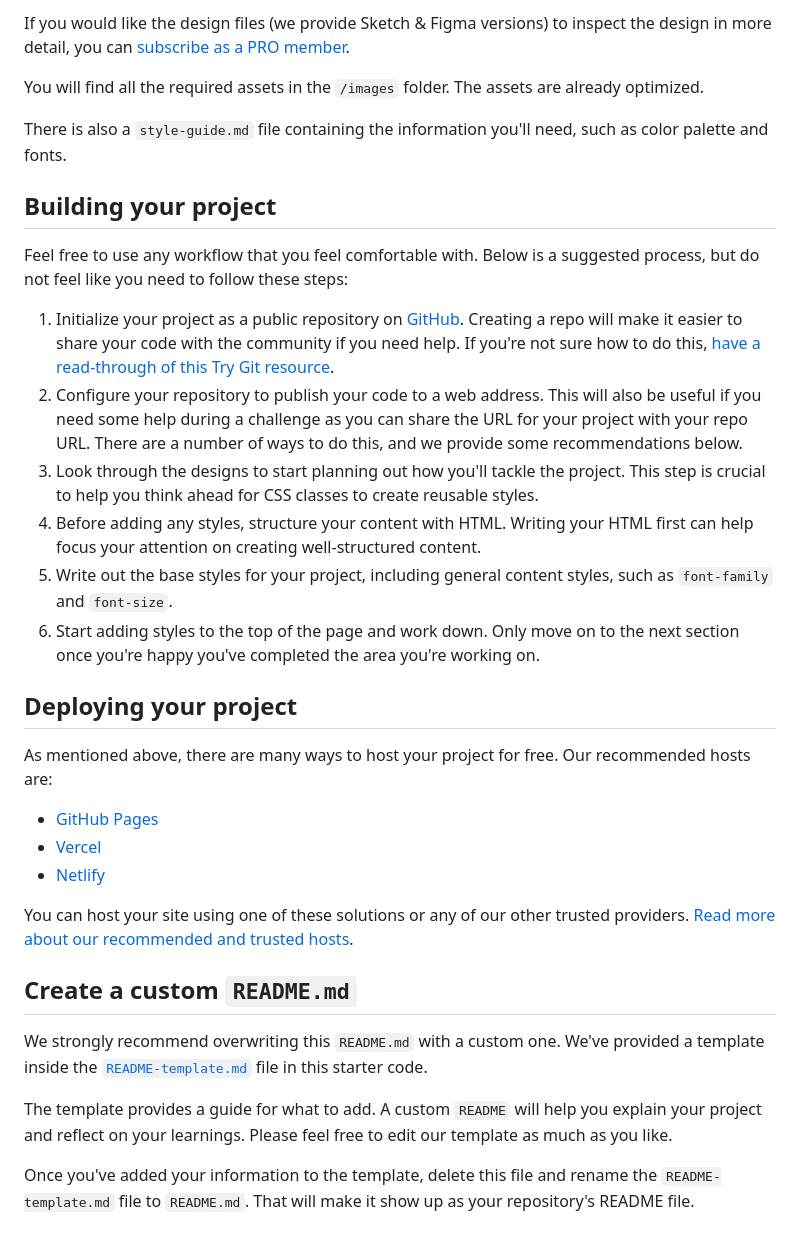
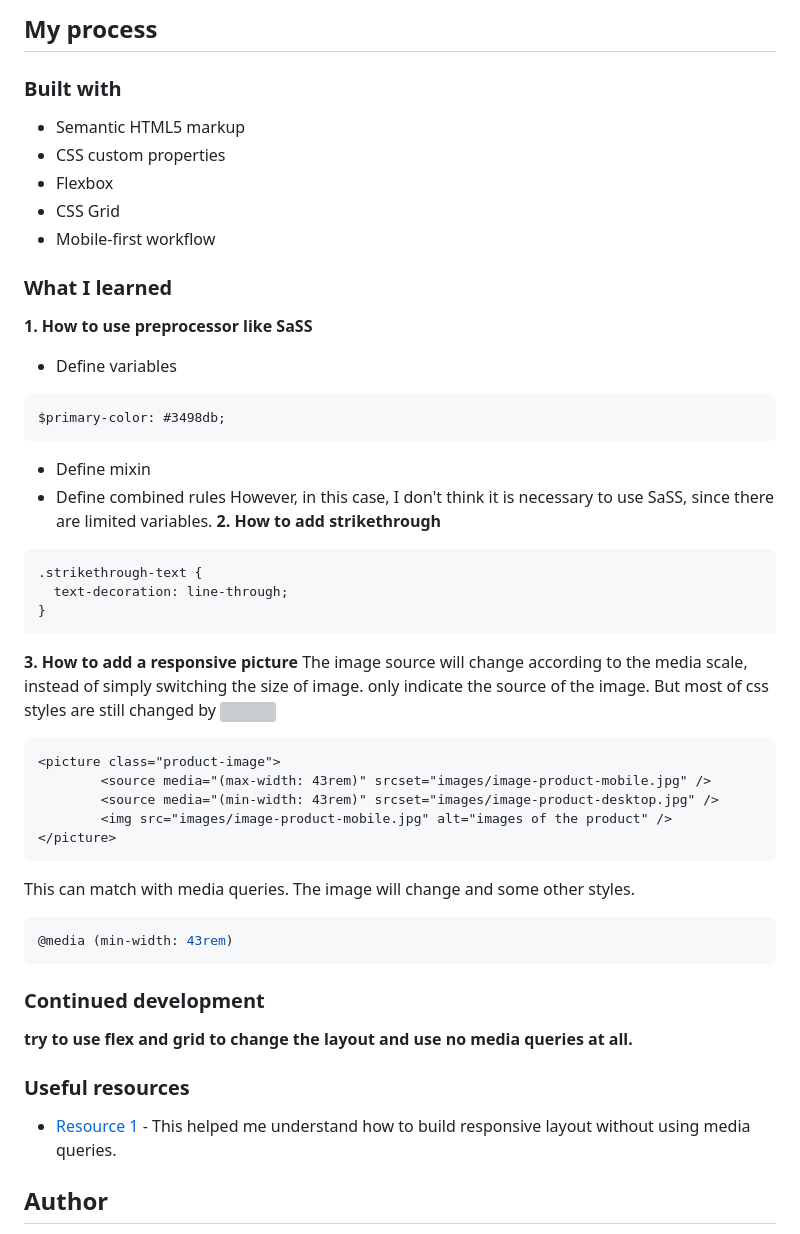
Before and after one commit to lij110397/product-preview-card-component, a Markdown page: README.md, the part around the change printed below. Rendered like a GitHub page; grey boxes are pictures that could not be loaded.

Commit message:
Improve according to the comment

````diff
--- a/README.md
+++ b/README.md
@@ -31,36 +38,50 @@ The designs are in JPG static format. Using JPGs will mean that you'll need to u
 
-If you would like the design files (we provide Sketch & Figma versions) to inspect the design in more detail, you can [subscribe as a PRO member](https://www.frontendmentor.io/pro).
+## My process
 
-You will find all the required assets in the `/images` folder. The assets are already optimized.
+### Built with
 
-There is also a `style-guide.md` file containing the information you'll need, such as color palette and fonts.
+- Semantic HTML5 markup
+- CSS custom properties
+- Flexbox
+- CSS Grid
+- Mobile-first workflow
 
-## Building your project
+### What I learned
+**1. How to use preprocessor like SaSS**
+- Define variables
+```sass
+$primary-color: #3498db;
+```
+- Define mixin
+- Define combined rules
+However, in this case, I don't think it is necessary to use SaSS, since there are limited variables.
+**2. How to add strikethrough**
+```css
+.strikethrough-text {
+  text-decoration: line-through;
+}
+```
+**3. How to add a responsive picture**
+The image source will change according to the media scale, instead of simply switching the size of image.
+<source> only indicate the source of the image. But most of css styles are still changed by <img>
+```html
+<picture class="product-image">
+        <source media="(max-width: 43rem)" srcset="images/image-product-mobile.jpg" />
+        <source media="(min-width: 43rem)" srcset="images/image-product-desktop.jpg" />
+        <img src="images/image-product-mobile.jpg" alt="images of the product" />
+</picture>
+```
+This can match with media queries. The image will change and some other styles.
+```css
+@media (min-width: 43rem)
+```
 
-Feel free to use any workflow that you feel comfortable with. Below is a suggested process, but do not feel like you need to follow these steps:
+### Continued development
+**try to use flex and grid to change the layout and use no media queries at all.**
 
-1. Initialize your project as a public repository on [GitHub](https://github.com/). Creating a repo will make it easier to share your code with the community if you need help. If you're not sure how to do this, [have a read-through of this Try Git resource](https://try.github.io/).
-2. Configure your repository to publish your code to a web address. This will also be useful if you need some help during a challenge as you can share the URL for your project with your repo URL. There are a number of ways to do this, and we provide some recommendations below.
-3. Look through the designs to start planning out how you'll tackle the project. This step is crucial to help you think ahead for CSS classes to create reusable styles.
-4. Before adding any styles, structure your content with HTML. Writing your HTML first can help focus your attention on creating well-structured content.
-5. Write out the base styles for your project, including general content styles, such as `font-family` and `font-size`.
-6. Start adding styles to the top of the page and work down. Only move on to the next section once you're happy you've completed the area you're working on.
+### Useful resources
 
-## Deploying your project
+- [Resource 1](https://www.youtube.com/watch?v=p3_xN2Zp1TY&ab_channel=KevinPowell) - This helped me understand how to build responsive layout without using media queries.
 
-As mentioned above, there are many ways to host your project for free. Our recommended hosts are:
+## Author
 
-- [GitHub Pages](https://pages.github.com/)
-- [Vercel](https://vercel.com/)
-- [Netlify](https://www.netlify.com/)
-
-You can host your site using one of these solutions or any of our other trusted providers. [Read more about our recommended and trusted hosts](https://medium.com/frontend-mentor/frontend-mentor-trusted-hosting-providers-bf000dfebe).
-
-## Create a custom `README.md`
-
-We strongly recommend overwriting this `README.md` with a custom one. We've provided a template inside the [`README-template.md`](./README-template.md) file in this starter code.
-
-The template provides a guide for what to add. A custom `README` will help you explain your project and reflect on your learnings. Please feel free to edit our template as much as you like.
-
-Once you've added your information to the template, delete this file and rename the `README-template.md` file to `README.md`. That will make it show up as your repository's README file.
-
````
Also changed, not shown: other parts of README.md (+25 -43 lines), README-template.md (deleted, +0 -111 lines), desktop.png (added), mobile.png (added), 2 other files.
